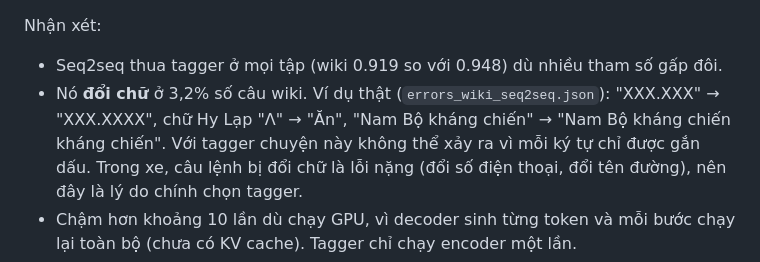
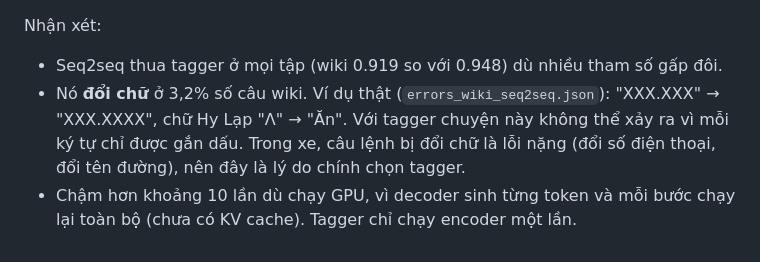
Before and after one commit to DuongCodeAI/vi-diacritics-transformer, a Markdown page: README.md, the part around the change. Rendered like a GitHub page.

Commit message:
README: bỏ ví dụ lặp từ (lặp có sẵn trong câu gốc Wikipedia, không phải do seq2seq)

```diff
--- a/README.md
+++ b/README.md
@@ -108,8 +108,7 @@ Kết quả đầy đủ (từng thể loại nrl, fp32): `results/eval.md` trê
 
 Nhận xét:
 - Seq2seq thua tagger ở mọi tập (wiki 0.919 so với 0.948) dù nhiều tham số gấp đôi.
-- Nó **đổi chữ** ở 3,2% số câu wiki. Ví dụ thật (`errors_wiki_seq2seq.json`): "XXX.XXX" → "XXX.XXXX", chữ Hy Lạp "Λ" → "Ăn",
-  "Nam Bộ kháng chiến" → "Nam Bộ kháng chiến kháng chiến".
+- Nó **đổi chữ** ở 3,2% số câu wiki. Ví dụ thật (`errors_wiki_seq2seq.json`): "XXX.XXX" → "XXX.XXXX", chữ Hy Lạp "Λ" → "Ăn".
   Với tagger chuyện này không thể xảy ra vì mỗi ký tự chỉ được gắn dấu. Trong xe, câu lệnh bị đổi chữ là lỗi nặng
   (đổi số điện thoại, đổi tên đường), nên đây là lý do chính chọn tagger.
 - Chậm hơn khoảng 10 lần dù chạy GPU, vì decoder sinh từng token và mỗi bước chạy lại toàn bộ (chưa có KV cache).
```
